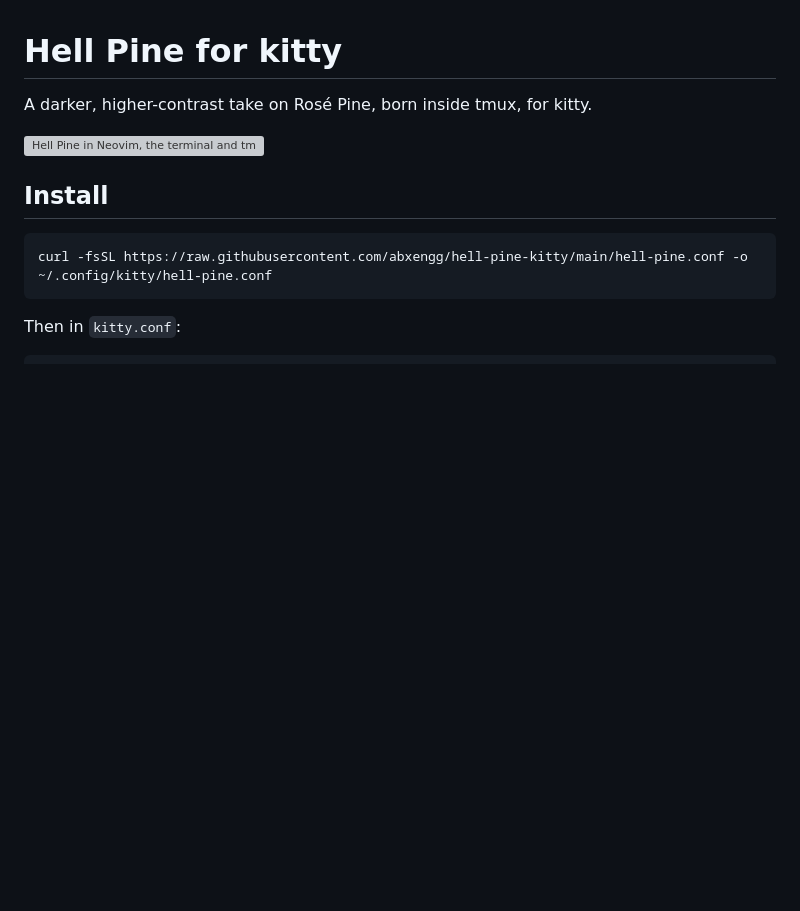
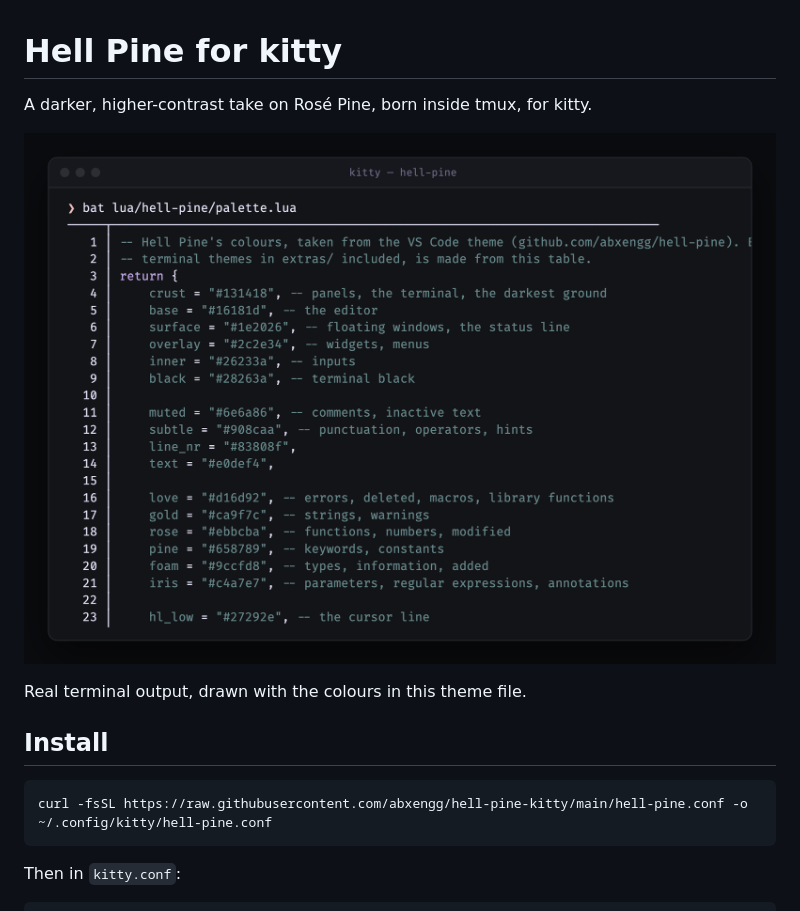
Before and after one commit to abxengg/hell-pine-kitty, a Markdown page: README.md, the part around the change. Rendered like a GitHub page; pictures changed too: preview.png (added); blank space fills up the shorter version; grey boxes are pictures that could not be loaded.

Commit message:
A preview of its own: kitty in Hell Pine, not the Neovim screenshot

```diff
--- a/README.md
+++ b/README.md
@@ -2,7 +2,9 @@
 
 A darker, higher-contrast take on Rosé Pine, born inside tmux, for kitty.
 
-![Hell Pine in Neovim, the terminal and tmux](https://raw.githubusercontent.com/abxengg/hell-pine.nvim/main/assets/hero.png)
+![A Lua file shown by bat in Hell Pine](preview.png)
+
+Real terminal output, drawn with the colours in this theme file.
 
 ## Install
 
```
